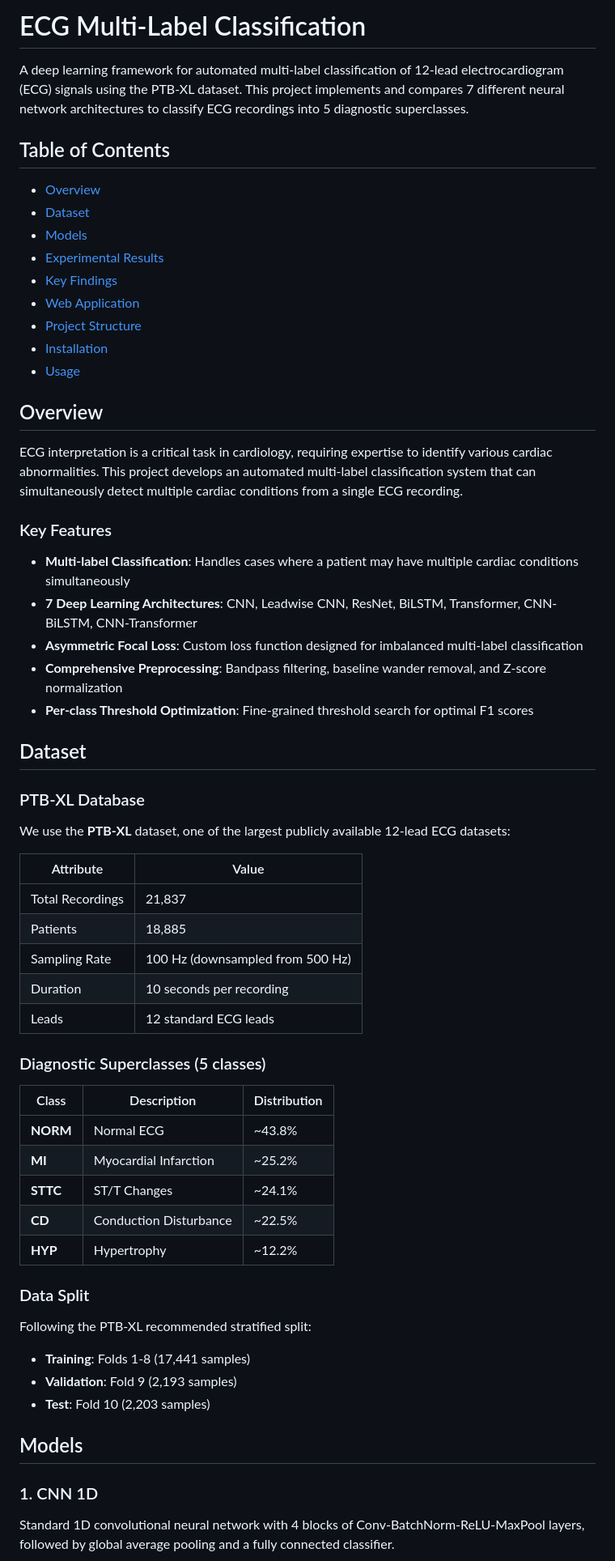
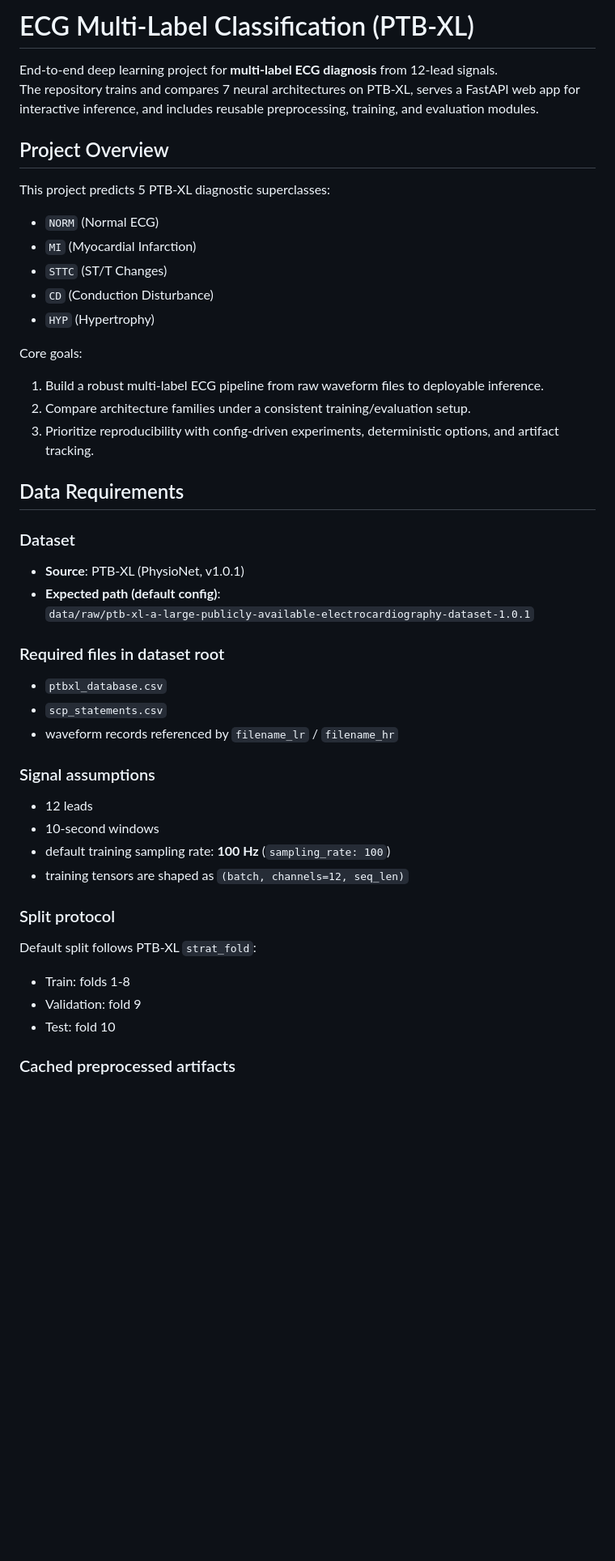
Before and after one commit to mmfarouk5/ecg-multilabel-classification, a Markdown page: README.md, the part around one of its changes. Shown at 81% size. Rendered like a GitHub page; blank space fills up the shorter version.

Commit message:
feat: update README.md for improved project overview, data requirements, and installation instructions

```diff
--- a/README.md
+++ b/README.md
@@ -1,64 +1,52 @@
-# ECG Multi-Label Classification
+# ECG Multi-Label Classification (PTB-XL)
 
-A deep learning framework for automated multi-label classification of 12-lead electrocardiogram (ECG) signals using the PTB-XL dataset. This project implements and compares 7 different neural network architectures to classify ECG recordings into 5 diagnostic superclasses.
+End-to-end deep learning project for **multi-label ECG diagnosis** from 12-lead signals.
+The repository trains and compares 7 neural architectures on PTB-XL, serves a FastAPI web app for interactive inference, and includes reusable preprocessing, training, and evaluation modules.
 
-## Table of Contents
+## Project Overview
 
-- [Overview](#overview)
-- [Dataset](#dataset)
-- [Models](#models)
-- [Experimental Results](#experimental-results)
-- [Key Findings](#key-findings)
-- [Web Application](#web-application)
-- [Project Structure](#project-structure)
-- [Installation](#installation)
-- [Usage](#usage)
+This project predicts 5 PTB-XL diagnostic superclasses:
 
-## Overview
+- `NORM` (Normal ECG)
+- `MI` (Myocardial Infarction)
+- `STTC` (ST/T Changes)
+- `CD` (Conduction Disturbance)
+- `HYP` (Hypertrophy)
 
-ECG interpretation is a critical task in cardiology, requiring expertise to identify various cardiac abnormalities. This project develops an automated multi-label classification system that can simultaneously detect multiple cardiac conditions from a single ECG recording.
+Core goals:
 
-### Key Features
+1. Build a robust multi-label ECG pipeline from raw waveform files to deployable inference.
+2. Compare architecture families under a consistent training/evaluation setup.
+3. Prioritize reproducibility with config-driven experiments, deterministic options, and artifact tracking.
 
-- **Multi-label Classification**: Handles cases where a patient may have multiple cardiac conditions simultaneously
-- **7 Deep Learning Architectures**: CNN, Leadwise CNN, ResNet, BiLSTM, Transformer, CNN-BiLSTM, CNN-Transformer
-- **Asymmetric Focal Loss**: Custom loss function designed for imbalanced multi-label classification
-- **Comprehensive Preprocessing**: Bandpass filtering, baseline wander removal, and Z-score normalization
-- **Per-class Threshold Optimization**: Fine-grained threshold search for optimal F1 scores
+## Data Requirements
 
-## Dataset
+### Dataset
 
-### PTB-XL Database
+- **Source**: PTB-XL (PhysioNet, v1.0.1)
+- **Expected path (default config)**:
+  `data/raw/ptb-xl-a-large-publicly-available-electrocardiography-dataset-1.0.1`
 
-We use the **PTB-XL** dataset, one of the largest publicly available 12-lead ECG datasets:
+### Required files in dataset root
 
-| Attribute | Value |
-|-----------|-------|
-| Total Recordings | 21,837 |
-| Patients | 18,885 |
-| Sampling Rate | 100 Hz (downsampled from 500 Hz) |
-| Duration | 10 seconds per recording |
-| Leads | 12 standard ECG leads |
+- `ptbxl_database.csv`
+- `scp_statements.csv`
+- waveform records referenced by `filename_lr` / `filename_hr`
 
-### Diagnostic Superclasses (5 classes)
+### Signal assumptions
 
-| Class | Description | Distribution |
-|-------|-------------|--------------|
-| **NORM** | Normal ECG | ~43.8% |
-| **MI** | Myocardial Infarction | ~25.2% |
-| **STTC** | ST/T Changes | ~24.1% |
-| **CD** | Conduction Disturbance | ~22.5% |
-| **HYP** | Hypertrophy | ~12.2% |
+- 12 leads
+- 10-second windows
+- default training sampling rate: **100 Hz** (`sampling_rate: 100`)
+- training tensors are shaped as `(batch, channels=12, seq_len)`
 
-### Data Split
+### Split protocol
 
-Following the PTB-XL recommended stratified split:
-- **Training**: Folds 1-8 (17,441 samples)
-- **Validation**: Fold 9 (2,193 samples)
-- **Test**: Fold 10 (2,203 samples)
+Default split follows PTB-XL `strat_fold`:
 
-## Models
+- Train: folds 1-8
+- Validation: fold 9
+- Test: fold 10
 
-### 1. CNN 1D
-Standard 1D convolutional neural network with 4 blocks of Conv-BatchNorm-ReLU-MaxPool layers, followed by global average pooling and a fully connected classifier.
+### Cached preprocessed artifacts
 
```
Also changed, not shown: other parts of README.md (+134 -251 lines).
